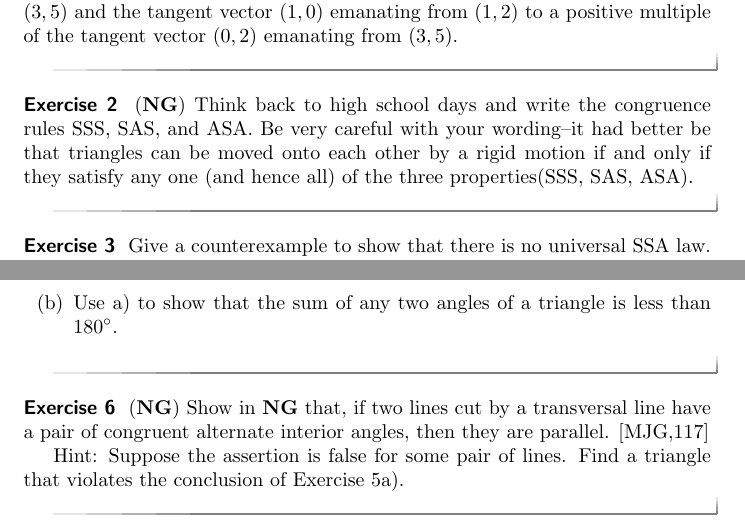
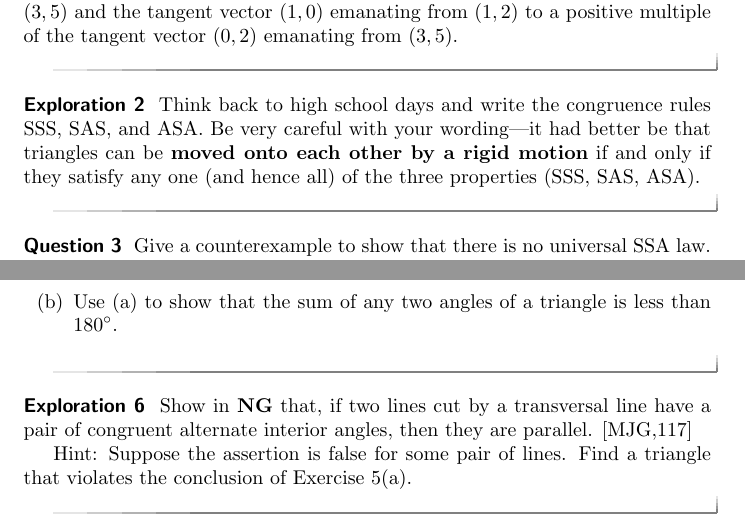
Before and after one commit to mooculus/advancedGeometry, a LaTeX document (workbookOfTwoDimensionalGeometries.tex, which reads euclidsPostulatesForPlaneGeometry/euclidsPostulatesForPlaneGeometrySource.tex, preamble.tex, ximera.cls): two parts of pages 3 and 5 of 5, joined at a grey line, cut so that both start at the same text. Compiled offline with pdfLaTeX.

Commit message:
the basic activity is done - though more answers are needed

```diff
--- a/euclidsPostulatesForPlaneGeometry/euclidsPostulatesForPlaneGeometrySource.tex
+++ b/euclidsPostulatesForPlaneGeometry/euclidsPostulatesForPlaneGeometrySource.tex
@@ -95,16 +95,16 @@ multiple of the tangent vector $\left( 0,2\right) $ emanating from
 $\left( 3,5\right)$.
 \end{exercise}
 
-\begin{exercise}
-(\textbf{NG}) Think back to high school days and write the congruence
-rules SSS, SAS, and ASA. Be very careful with your wording--it had
-better be that triangles can be moved onto each other by a rigid
-motion if and only if they satisfy any one (and hence all) of the
-three properties(SSS, SAS, ASA).
-\end{exercise}
+\begin{exploration}
+Think back to high school days and write the congruence rules SSS,
+SAS, and ASA. Be very careful with your wording---it had better be
+that triangles can be \textbf{moved onto each other by a rigid motion}
+if and only if they satisfy any one (and hence all) of the three
+properties (SSS, SAS, ASA).
+\end{exploration}
 
-\begin{exercise}
+\begin{question}
 Give a counterexample to show that there is no universal SSA law.
-\end{exercise}
+\end{question}
 
 Although it is a bit tedious to show (and we will not ask you to do it
@@ -179,19 +179,33 @@ congruent.}
 
-\begin{exercise}
+\begin{question}
 \label{118}
 \begin{enumerate}
-\item Show in neutral geometry that, for $\triangle ABC$ as in
-Exercise \ref{18}, the exterior angle of the triangle at $C$ is
-greater than either remote interior angle. [MJG,119]
-\item Use a) to show that the sum of any two angles of a triangle is less than $180^{\circ}$.
+\item\label{Exp:ExtAngle} Show in neutral geometry that, for $\triangle ABC$ as in Exercise \ref{18},
+\[
+\begin{tikzpicture}[geometryDiagrams]
+\coordinate (A) at (0,2);
+\coordinate (B) at (2,5);
+\coordinate (C) at (6.5,2);
+\coordinate (F) at (9,2);
+\draw (A)--(B)--(C)--cycle;
+\draw (C)--(F);
+\tkzLabelPoints[above](B)
+\tkzLabelPoints[below](A,C)
+\tkzMarkAngle[size=0.5cm,thin](F,C,B)
+\tkzLabelAngle[pos = 0.25](F,C,B){$\epsilon$}
+%\draw[step=.5cm] (0,0) grid (10,5);
+\end{tikzpicture}
+\]
+the exterior angle $\epsilon$ of the triangle at $C$ is greater than either remote interior angle. [MJG,119]
+\item Use \ref{Exp:ExtAngle} to show that the sum of any two angles of a triangle is less than $180^{\circ}$.
 \end{enumerate}
-\end{exercise}
+\end{question}
 
-\begin{exercise}
-(\textbf{NG}) Show in \textbf{NG} that, if two lines cut by a
-transversal line have a pair of congruent alternate interior angles,
-then they are parallel. [MJG,117]
+\begin{exploration}
+Show in \textbf{NG} that, if two lines cut by a transversal line have
+a pair of congruent alternate interior angles, then they are
+parallel. [MJG,117]
 
 Hint: Suppose the assertion is false for some pair of lines. Find a
-triangle that violates the conclusion of Exercise \ref{118}a).
-\end{exercise}
+triangle that violates the conclusion of Exercise \ref{118}\ref{Exp:ExtAngle}.
+\end{exploration}
--- a/preamble.tex
+++ b/preamble.tex
@@ -1,9 +1,10 @@
 \usepackage{tikz}
 \usepackage{tkz-euclide}
 \usetkzobj{all}
+\tikzstyle geometryDiagrams=[ultra thick,color=blue!50!black]
 
 \newtheorem{theorem}{Theorem}
 \newtheorem{axiom}[theorem]{Axiom}
 \newtheorem{definition}[theorem]{Definition}
 
-\tikzstyle geometryDiagrams=[ultra thick,color=blue!50!black]
+\renewcommand{\epsilon}{\varepsilon}
--- a/ximera.cls
+++ b/ximera.cls
@@ -62,6 +62,10 @@
 \newif\ifhandout
 \handoutfalse
 \DeclareOption{handout}{\handouttrue}
+
+\newif\ifnewpage
+\newpagefalse
+\DeclareOption{newpage}{\newpagetrue}
 
 
 \newif\ifhints
@@ -258,6 +262,7 @@
     \ifhandout\ifspace\par\addvspace{#1}\nobreak\fi\fi
     \par\addvspace{.5ex}\nobreak\noindent\hung\par\addvspace{.4ex}%
     \fi
+    \ifnewpage\newpage\fi
 }
 
 
@@ -280,6 +285,7 @@
     \ifhandout\ifspace\par\addvspace{#1}\nobreak\fi\fi
     \par\addvspace{.5ex}\nobreak\noindent\hung\par\addvspace{.4ex}%
     \fi
+    \ifnewpage\newpage\fi
 }
 
 
@@ -303,6 +309,7 @@
     \ifhandout\ifspace\par\addvspace{#1}\nobreak\fi\fi
     \par\addvspace{.5ex}\nobreak\noindent\hung\par\addvspace{.4ex}%
     \fi
+    \ifnewpage\newpage\fi
 }
 
 
@@ -341,7 +348,9 @@
 
 \NewEnviron{interactive}[1][]{\BODY}
 
-\renewcommand{\labelenumi}{$(\mathrm{\alph{enumi}})$}
+\renewcommand{\theenumi}{$(\mathrm{\alph{enumi}})$}
+\renewcommand{\labelenumi}{\theenumi}
+
 \NewEnviron{multiple-choice}[1][]{
   \begin{enumerate}
     \BODY
```
Also changed, not shown: euclidsPostulatesForPlaneGeometry/euclidsPostulatesForPlaneGeometry.tex (+2 -2 lines), euclidsPostulatesForPlaneGeometry/euclidsPostulatesForPlaneGeometrySource.tex (14 more changed lines).
